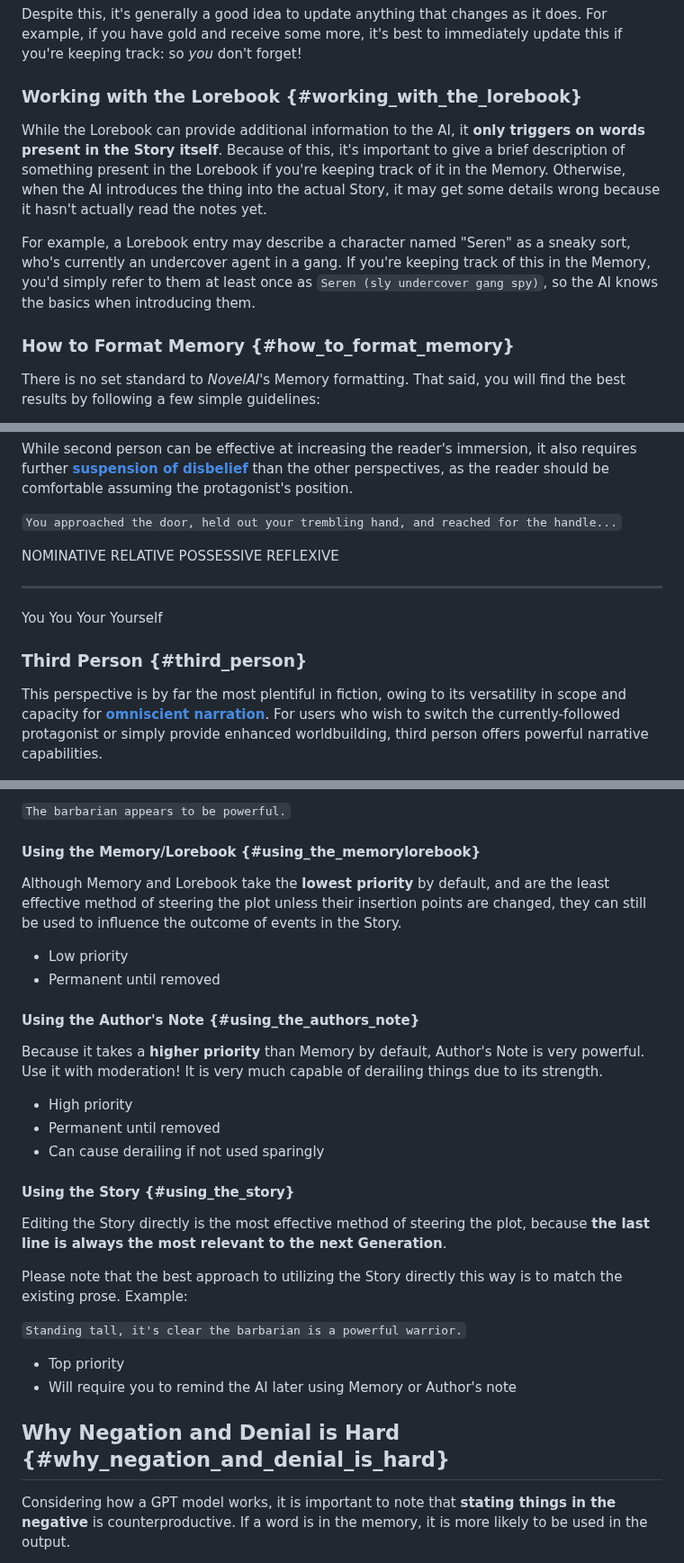
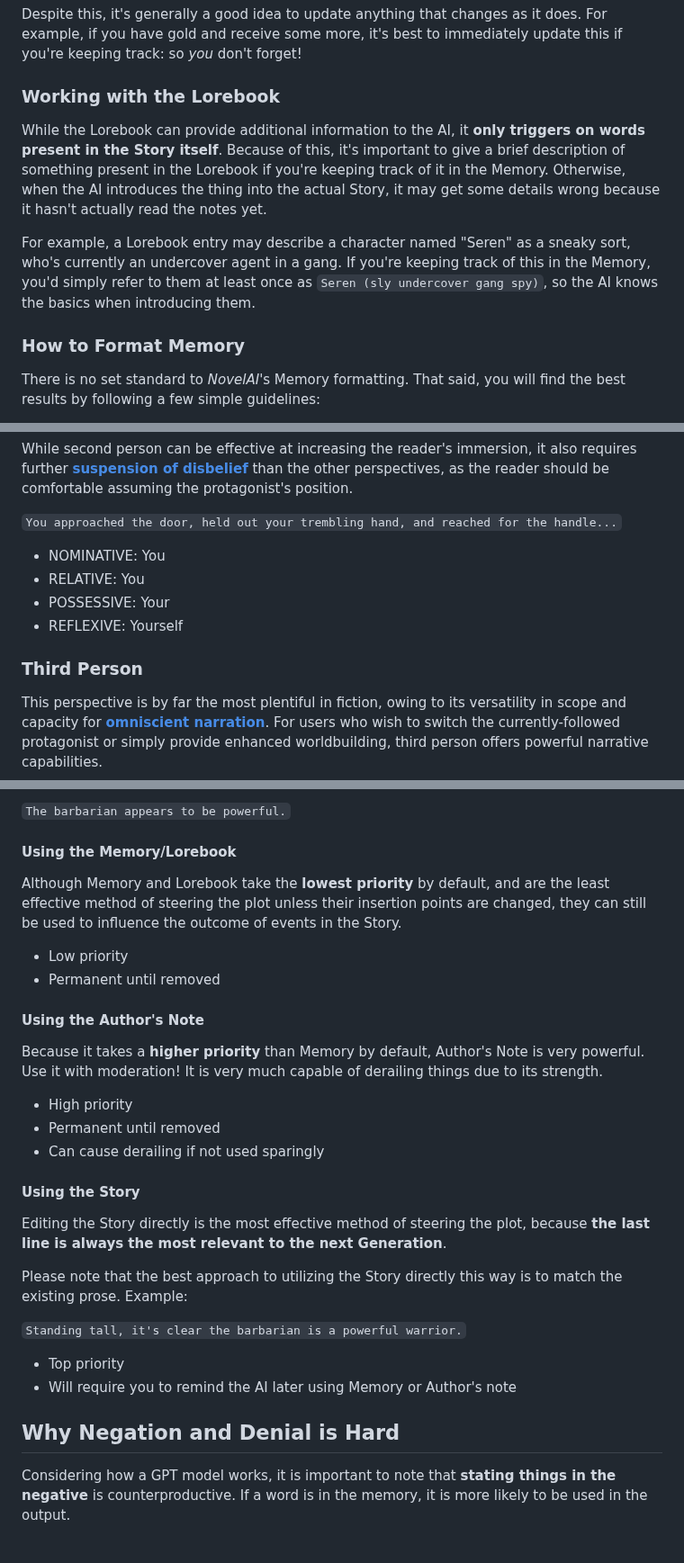
Before and after one commit to TapwaveZodiac/novelaiUKB, a Markdown page: docs/Writing-Help.md, 3 parts joined by grey strips. Shown at 90% size. GitHub-like rendering.

```diff
--- a/docs/Writing-Help.md
+++ b/docs/Writing-Help.md
@@ -223,7 +223,7 @@ changes as it does. For example, if you have gold and receive some more,
 it's best to immediately update this if you're keeping track: so *you*
 don't forget!
 
-### Working with the Lorebook {#working_with_the_lorebook}
+### Working with the Lorebook
 
 While the Lorebook can provide additional information to the AI, it
 **only triggers on words present in the Story itself**. Because of this,
@@ -238,7 +238,7 @@ you're keeping track of this in the Memory, you'd simply refer to them
 at least once as `Seren (sly undercover gang spy)`, so the AI knows the
 basics when introducing them.
 
-### How to Format Memory {#how_to_format_memory}
+### How to Format Memory
 
 There is no set standard to *NovelAI*'s Memory formatting. That said,
 you will find the best results by following a few simple guidelines:
@@ -365,11 +366,12 @@ protagonist's position.
 
 `You approached the door, held out your trembling hand, and reached for the handle...`
 
-  NOMINATIVE   RELATIVE   POSSESSIVE   REFLEXIVE
-  ------------ ---------- ------------ -----------
-  You          You        Your         Yourself
+  * NOMINATIVE: You
+  * RELATIVE: You
+  * POSSESSIVE:  Your
+  * REFLEXIVE:  Yourself
 
-### Third Person {#third_person}
+### Third Person
 
 This perspective is by far the most plentiful in fiction, owing to its
 versatility in scope and capacity for [**omniscient narration**](https://en.wikipedia.org/wiki/Narration#Omniscient_or_limited).
@@ -600,7 +593,7 @@ the Story by default. Example:
 
 `The barbarian appears to be powerful.`
 
-#### Using the Memory/Lorebook {#using_the_memorylorebook}
+#### Using the Memory/Lorebook
 
 Although Memory and Lorebook take the **lowest priority** by default,
 and are the least effective method of steering the plot unless their
@@ -610,7 +603,7 @@ outcome of events in the Story.
 -   Low priority
 -   Permanent until removed
 
-#### Using the Author's Note {#using_the_authors_note}
+#### Using the Author's Note
 
 Because it takes a **higher priority** than Memory by default, Author's
 Note is very powerful. Use it with moderation! It is very much capable
@@ -620,7 +613,7 @@ of derailing things due to its strength.
 -   Permanent until removed
 -   Can cause derailing if not used sparingly
 
-#### Using the Story {#using_the_story}
+#### Using the Story
 
 Editing the Story directly is the most effective method of steering the
 plot, because **the last line is always the most relevant to the next
@@ -635,7 +628,7 @@ way is to match the existing prose. Example:
 -   Will require you to remind the AI later using Memory or Author's
     note
 
-## Why Negation and Denial is Hard {#why_negation_and_denial_is_hard}
+## Why Negation and Denial is Hard
 
 Considering how a GPT model works, it is important to note that
 **stating things in the negative** is counterproductive. If a word is in
```
Also changed, not shown: other parts of docs/Writing-Help.md (+20 -28 lines).
